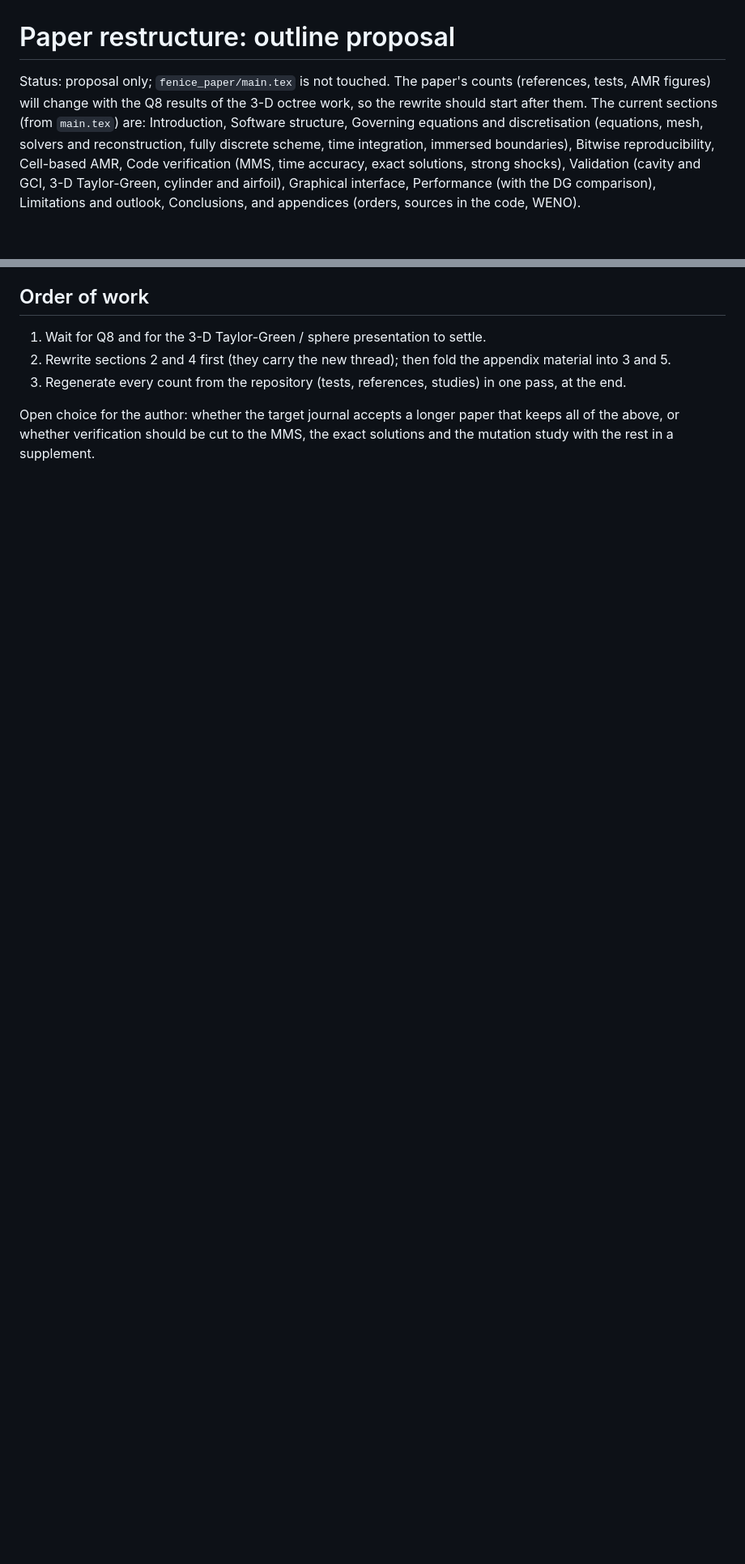
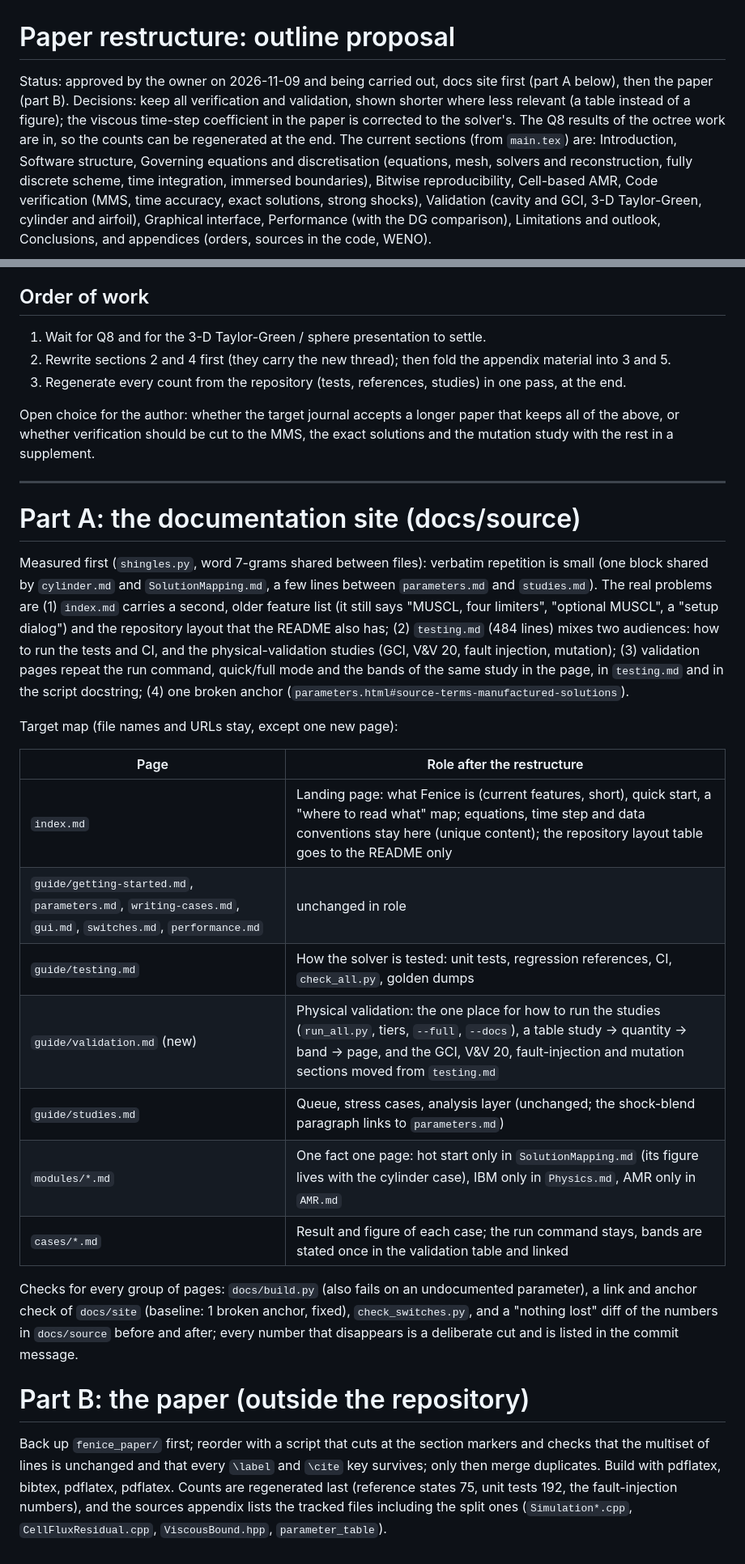
Before and after one commit to edotaglialatela/fenice, a Markdown page: docs/proposals/paper-restructure.md, 2 parts joined by grey strips. Shown at 81% size. Rendered like a GitHub page; blank space fills up the shorter version.

Commit message:
Restructure plan: docs site map and paper steps, decisions of the owner. [skip ci]
Co-Authored-By: Claude Sonnet 5.5 <noreply@anthropic.com>

```diff
--- a/docs/proposals/paper-restructure.md
+++ b/docs/proposals/paper-restructure.md
@@ -1,7 +1,8 @@
 # Paper restructure: outline proposal
 
-Status: proposal only; `fenice_paper/main.tex` is not touched. The paper's counts (references, tests, AMR figures) will change with
-the Q8 results of the 3-D octree work, so the rewrite should start after them. The current sections (from `main.tex`) are:
+Status: approved by the owner on 2026-11-09 and being carried out, docs site first (part A below), then the paper (part B). Decisions:
+keep all verification and validation, shown shorter where less relevant (a table instead of a figure); the viscous time-step coefficient in
+the paper is corrected to the solver's. The Q8 results of the octree work are in, so the counts can be regenerated at the end. The current sections (from `main.tex`) are:
 Introduction, Software structure, Governing equations and discretisation (equations, mesh, solvers and reconstruction, fully discrete
 scheme, time integration, immersed boundaries), Bitwise reproducibility, Cell-based AMR, Code verification (MMS, time accuracy, exact
 solutions, strong shocks), Validation (cavity and GCI, 3-D Taylor-Green, cylinder and airfoil), Graphical interface, Performance
@@ -45,3 +46,37 @@ Claim: *a compact compressible solver whose every feature (higher-order reconstr
 
 Open choice for the author: whether the target journal accepts a longer paper that keeps all of the above, or whether verification
 should be cut to the MMS, the exact solutions and the mutation study with the rest in a supplement.
+
+---
+
+# Part A: the documentation site (docs/source)
+
+Measured first (`shingles.py`, word 7-grams shared between files): verbatim repetition is small (one block shared by `cylinder.md` and
+`SolutionMapping.md`, a few lines between `parameters.md` and `studies.md`). The real problems are (1) `index.md` carries a second, older
+feature list (it still says "MUSCL, four limiters", "optional MUSCL", a "setup dialog") and the repository layout that the README also
+has; (2) `testing.md` (484 lines) mixes two audiences: how to run the tests and CI, and the physical-validation studies (GCI, V&V 20, fault
+injection, mutation); (3) validation pages repeat the run command, quick/full mode and the bands of the same study in the page, in
+`testing.md` and in the script docstring; (4) one broken anchor (`parameters.html#source-terms-manufactured-solutions`).
+
+Target map (file names and URLs stay, except one new page):
+
+| Page | Role after the restructure |
+|---|---|
+| `index.md` | Landing page: what Fenice is (current features, short), quick start, a "where to read what" map; equations, time step and data conventions stay here (unique content); the repository layout table goes to the README only |
+| `guide/getting-started.md`, `parameters.md`, `writing-cases.md`, `gui.md`, `switches.md`, `performance.md` | unchanged in role |
+| `guide/testing.md` | How the solver is tested: unit tests, regression references, CI, `check_all.py`, golden dumps |
+| `guide/validation.md` (new) | Physical validation: the one place for how to run the studies (`run_all.py`, tiers, `--full`, `--docs`), a table study -> quantity -> band -> page, and the GCI, V&V 20, fault-injection and mutation sections moved from `testing.md` |
+| `guide/studies.md` | Queue, stress cases, analysis layer (unchanged; the shock-blend paragraph links to `parameters.md`) |
+| `modules/*.md` | One fact one page: hot start only in `SolutionMapping.md` (its figure lives with the cylinder case), IBM only in `Physics.md`, AMR only in `AMR.md` |
+| `cases/*.md` | Result and figure of each case; the run command stays, bands are stated once in the validation table and linked |
+
+Checks for every group of pages: `docs/build.py` (also fails on an undocumented parameter), a link and anchor check of `docs/site`
+(baseline: 1 broken anchor, fixed), `check_switches.py`, and a "nothing lost" diff of the numbers in `docs/source` before and after; every
+number that disappears is a deliberate cut and is listed in the commit message.
+
+# Part B: the paper (outside the repository)
+
+Back up `fenice_paper/` first; reorder with a script that cuts at the section markers and checks that the multiset of lines is unchanged and
+that every `\label` and `\cite` key survives; only then merge duplicates. Build with pdflatex, bibtex, pdflatex, pdflatex. Counts are
+regenerated last (reference states 75, unit tests 192, the fault-injection numbers), and the sources appendix lists the tracked files
+including the split ones (`Simulation*.cpp`, `CellFluxResidual.cpp`, `ViscousBound.hpp`, `parameter_table`).
```
